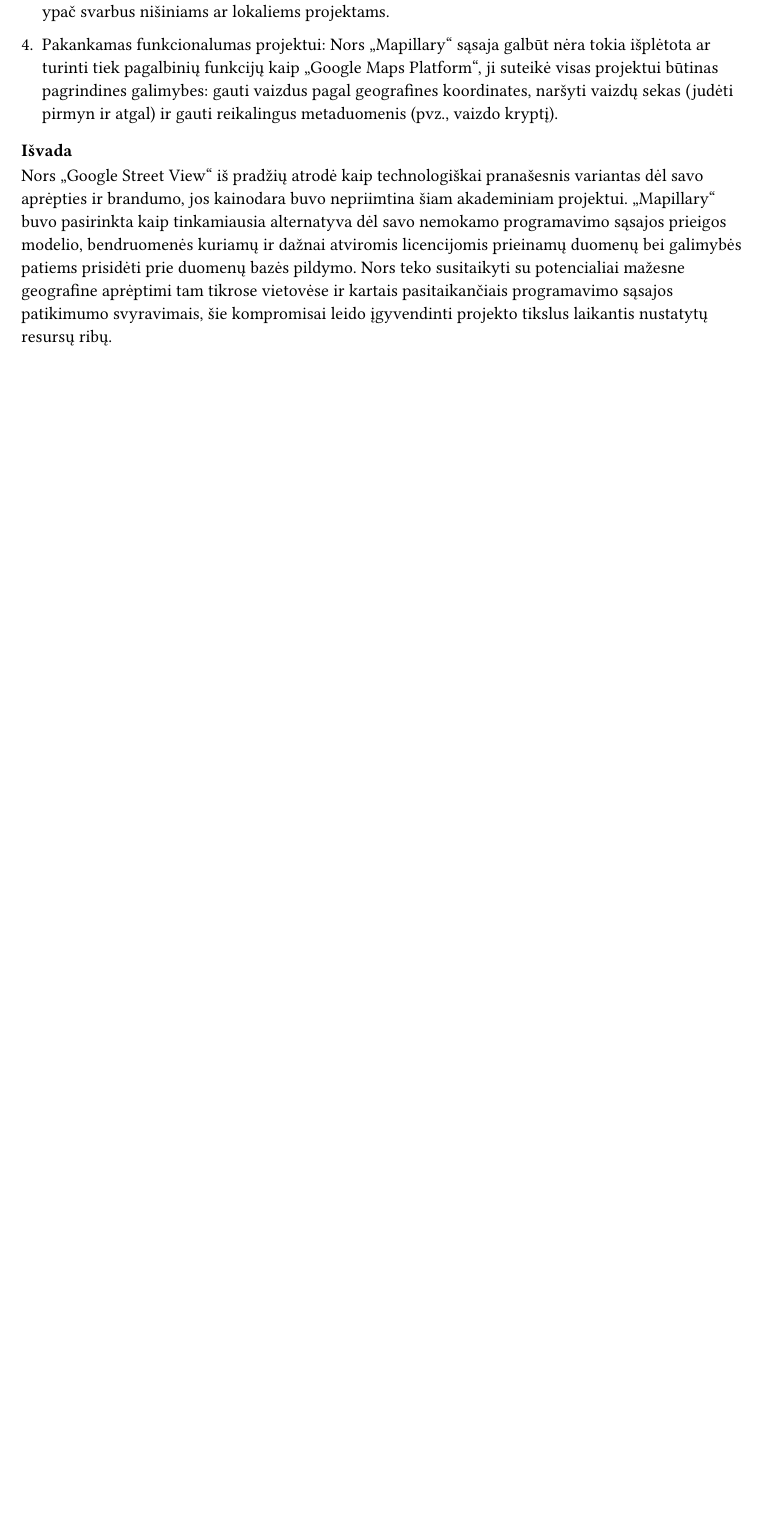
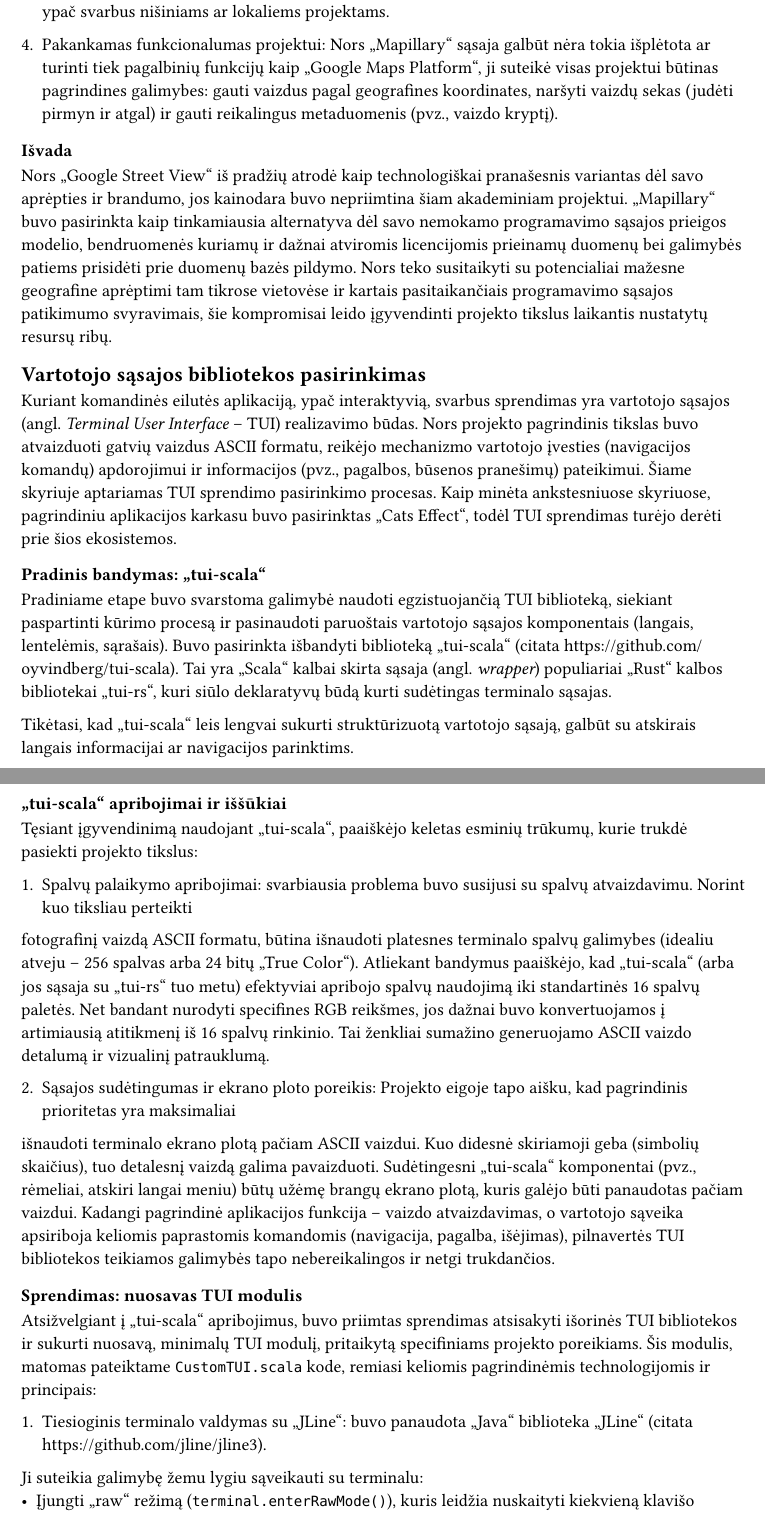
Before and after one commit to arnasbrad/cli-street-imagery, a Typst document (report/sections/implementacija/implementacija.typ, which reads report/sections/implementacija/libraryPasirinkimas/libraryPasirinkimas.typ): part of page 2 of 2 before the commit and two parts of pages 2 and 3 of 4 after it, the two joined at a grey line, cut so that both start at the same text, the shorter picture padded with empty space. Compiled offline with Typst 0.15.

Commit message:
tui library pasirinkimas

```diff
--- /dev/null
+++ b/report/sections/implementacija/libraryPasirinkimas/libraryPasirinkimas.typ
@@ -0,0 +1,48 @@
+#set text(lang: "lt", region: "lt")
+== Vartotojo sąsajos bibliotekos pasirinkimas<tui-bibliotekos-pasirinkimas>
+
+Kuriant komandinės eilutės aplikaciją, ypač interaktyvią, svarbus sprendimas yra vartotojo sąsajos
+(angl. _Terminal User Interface_ – TUI) realizavimo būdas. Nors projekto pagrindinis tikslas buvo atvaizduoti
+gatvių vaizdus ASCII formatu, reikėjo mechanizmo vartotojo įvesties (navigacijos komandų) apdorojimui ir
+informacijos (pvz., pagalbos, būsenos pranešimų) pateikimui. Šiame skyriuje aptariamas TUI sprendimo pasirinkimo
+procesas. Kaip minėta ankstesniuose skyriuose, pagrindiniu aplikacijos karkasu buvo pasirinktas
+„Cats Effect“, todėl TUI sprendimas turėjo derėti prie šios ekosistemos.
+
+=== Pradinis bandymas: „tui-scala“
+
+Pradiniame etape buvo svarstoma galimybė naudoti egzistuojančią TUI biblioteką, siekiant paspartinti
+kūrimo procesą ir pasinaudoti paruoštais vartotojo sąsajos komponentais (langais, lentelėmis, sąrašais).
+Buvo pasirinkta išbandyti biblioteką „tui-scala“ (citata https://github.com/oyvindberg/tui-scala). Tai yra „Scala“
+kalbai skirta sąsaja (angl. _wrapper_) populiariai „Rust“ kalbos bibliotekai „tui-rs“, kuri siūlo deklaratyvų
+būdą kurti sudėtingas terminalo sąsajas.
+
+Tikėtasi, kad „tui-scala“ leis lengvai sukurti struktūrizuotą vartotojo sąsają, galbūt su atskirais langais
+informacijai ar navigacijos parinktims.
+
+=== „tui-scala“ apribojimai ir iššūkiai
+
+Tęsiant įgyvendinimą naudojant „tui-scala“, paaiškėjo keletas esminių trūkumų, kurie trukdė pasiekti projekto tikslus:
+
+1. Spalvų palaikymo apribojimai: svarbiausia problema buvo susijusi su spalvų atvaizdavimu. Norint kuo tiksliau perteikti
+fotografinį vaizdą ASCII formatu, būtina išnaudoti platesnes terminalo spalvų galimybes
+(idealiu atveju – 256 spalvas arba 24 bitų „True Color“). Atliekant bandymus paaiškėjo, kad „tui-scala“
+(arba jos sąsaja su „tui-rs“ tuo metu) efektyviai apribojo spalvų naudojimą iki standartinės 16 spalvų paletės.
+Net bandant nurodyti specifines RGB reikšmes, jos dažnai buvo konvertuojamos į artimiausią atitikmenį iš 16 spalvų rinkinio.
+Tai ženkliai sumažino generuojamo ASCII vaizdo detalumą ir vizualinį patrauklumą.
+
+2. Sąsajos sudėtingumas ir ekrano ploto poreikis: Projekto eigoje tapo aišku, kad pagrindinis prioritetas yra maksimaliai
+išnaudoti terminalo ekrano plotą pačiam ASCII vaizdui. Kuo didesnė skiriamoji geba (simbolių skaičius), tuo detalesnį
+vaizdą galima pavaizduoti. Sudėtingesni „tui-scala“ komponentai (pvz., rėmeliai, atskiri langai meniu) būtų užėmę
+brangų ekrano plotą, kuris galėjo būti panaudotas pačiam vaizdui. Kadangi pagrindinė aplikacijos funkcija –
+vaizdo atvaizdavimas, o vartotojo sąveika apsiriboja keliomis paprastomis komandomis (navigacija, pagalba, išėjimas),
+pilnavertės TUI bibliotekos teikiamos galimybės tapo nebereikalingos ir netgi trukdančios.
+
+=== Sprendimas: nuosavas TUI modulis
+
+Atsižvelgiant į „tui-scala“ apribojimus, buvo priimtas sprendimas atsisakyti išorinės TUI bibliotekos ir sukurti nuosavą,
+minimalų TUI modulį, pritaikytą specifiniams projekto poreikiams. Šis modulis, matomas pateiktame `CustomTUI.scala`
+kode, remiasi keliomis pagrindinėmis technologijomis ir principais:
+
+1. Tiesioginis terminalo valdymas su „JLine“: buvo panaudota „Java“ biblioteka „JLine“ (citata https://github.com/jline/jline3).
+Ji suteikia galimybę žemu lygiu sąveikauti su terminalu:
+  - Įjungti „raw“ režimą (`terminal.enterRawMode()`), kuris leidžia nuskaityti kiekvieną klavišo paspaudimą iš karto,
```
Also changed, not shown: report/sections/implementacija/implementacija.typ (+1 -0 lines), report/main.pdf, report/sections/implementacija/libraryPasirinkimas/libraryPasirinkimas.typ (22 more changed lines).
